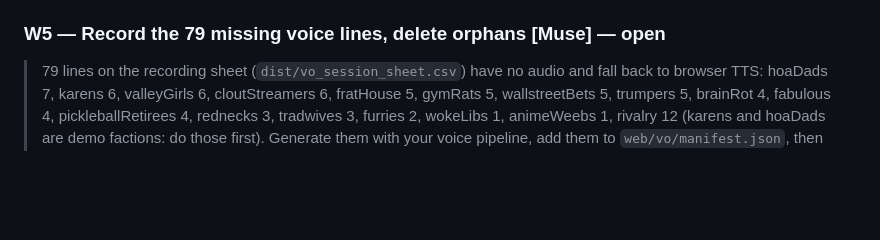
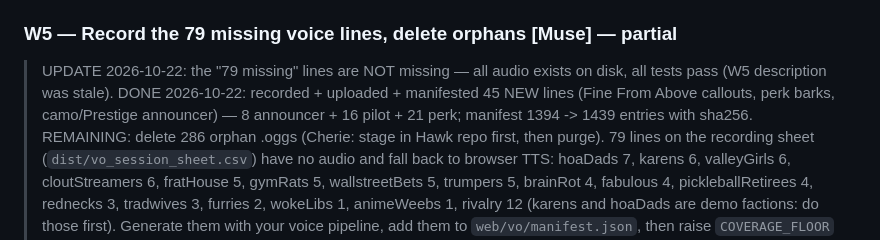
Before and after one commit to bparlette/hoa-warfare, a Markdown page: TASKS.md, the part around the change. GitHub-like rendering; blank space fills up the shorter version.

Commit message:
TASKS.md: W5 update — 79-line claim stale, 45 new lines recorded

```diff
--- a/TASKS.md
+++ b/TASKS.md
@@ -96,7 +96,10 @@ another agent's uncommitted work, no personal data (public repo).
 > 5->4, reload 2.5->3.0, interval 1.35->1.5. **The old 6-seed default was the real bug** - the sniper read
 > 1.68 then 1.13 with no AR change in between, so tune with `--seeds=20`.
 
-### W5 — Record the 79 missing voice lines, delete orphans [Muse] — open
+### W5 — Record the 79 missing voice lines, delete orphans [Muse] — partial
+> UPDATE 2026-10-22: the "79 missing" lines are NOT missing — all audio exists on disk, all tests pass (W5 description was stale).
+> DONE 2026-10-22: recorded + uploaded + manifested 45 NEW lines (Fine From Above callouts, perk barks, camo/Prestige announcer) — 8 announcer + 16 pilot + 21 perk; manifest 1394 -> 1439 entries with sha256.
+> REMAINING: delete 286 orphan .oggs (Cherie: stage in Hawk repo first, then purge).
 > 79 lines on the recording sheet (`dist/vo_session_sheet.csv`) have no audio and fall back to browser TTS:
 > hoaDads 7, karens 6, valleyGirls 6, cloutStreamers 6, fratHouse 5, gymRats 5, wallstreetBets 5, trumpers 5,
 > brainRot 4, fabulous 4, pickleballRetirees 4, rednecks 3, tradwives 3, furries 2, wokeLibs 1, animeWeebs 1,
```
